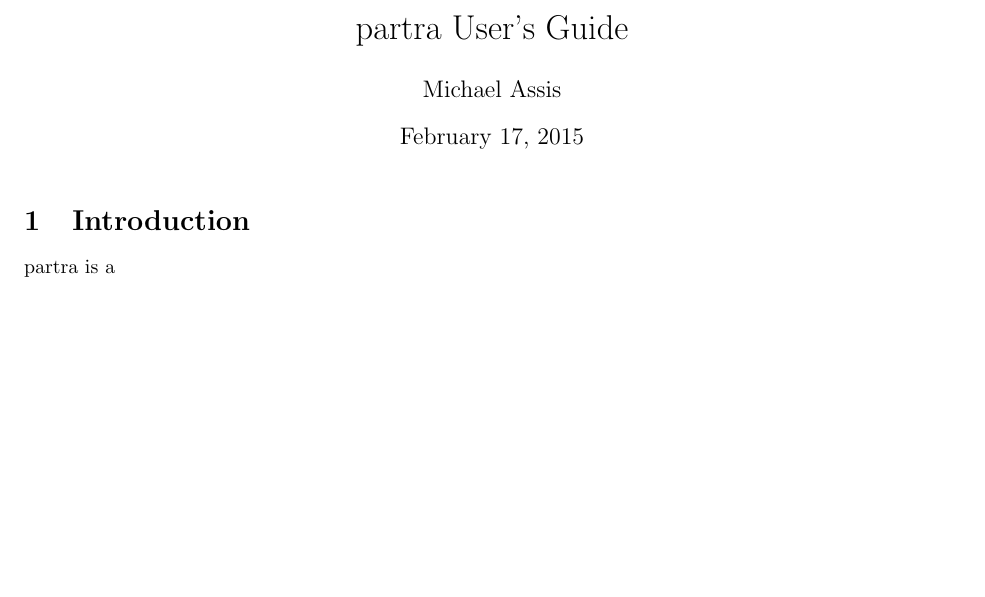
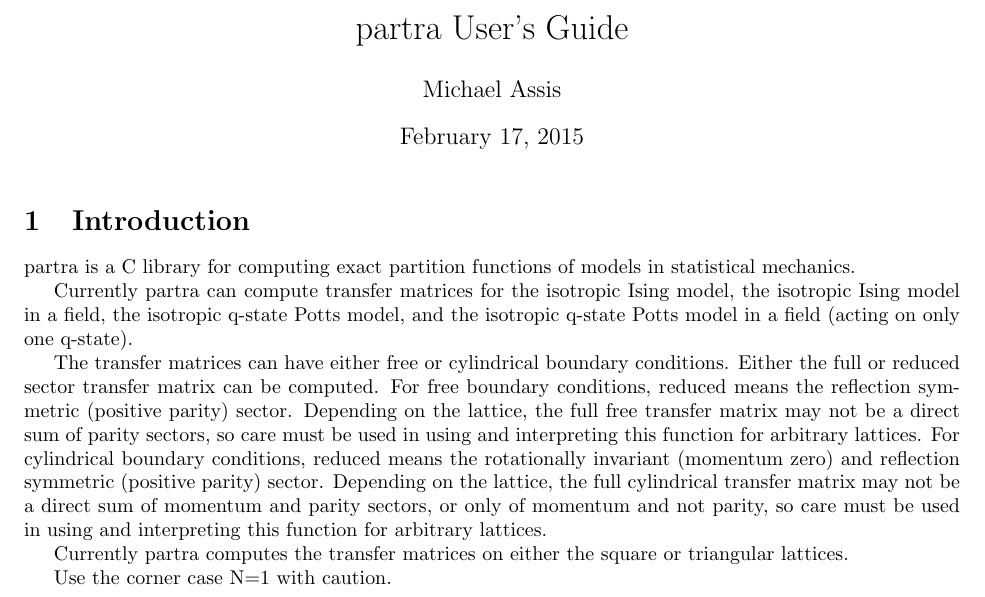
Before and after one commit to mike352/partra, a LaTeX document (partra_user_guide.tex): part of the page, cut so that both start at the same text, the shorter picture padded with empty space. Compiled offline with pdfLaTeX.

```diff
--- a/partra_user_guide.tex
+++ b/partra_user_guide.tex
@@ -50,7 +50,15 @@
 
 
 \section{Introduction}
-partra is a
+partra is a C library for computing exact partition functions of models in statistical mechanics.
+
+Currently partra can compute transfer matrices for the isotropic Ising model, the isotropic Ising model in a field, the isotropic q-state Potts model, and the isotropic q-state Potts model in a field (acting on only one q-state).
+
+The transfer matrices can have either free or cylindrical boundary conditions. Either the full or reduced sector transfer matrix can be computed. For free boundary conditions, reduced means the reflection symmetric (positive parity) sector. Depending on the lattice, the full free transfer matrix may not be a direct sum of parity sectors, so care must be used in using and interpreting this function for arbitrary lattices. For cylindrical boundary conditions, reduced means the rotationally invariant (momentum zero) and reflection symmetric (positive parity) sector. Depending on the lattice, the full cylindrical transfer matrix may not be a direct sum of momentum and parity sectors, or only of momentum and not parity, so care must be used in using and interpreting this function for arbitrary lattices.
+
+Currently partra computes the transfer matrices on either the square or triangular lattices.
+
+Use the corner case N=1 with caution.
 
 
 
```
Also changed, not shown: 1 other file.
